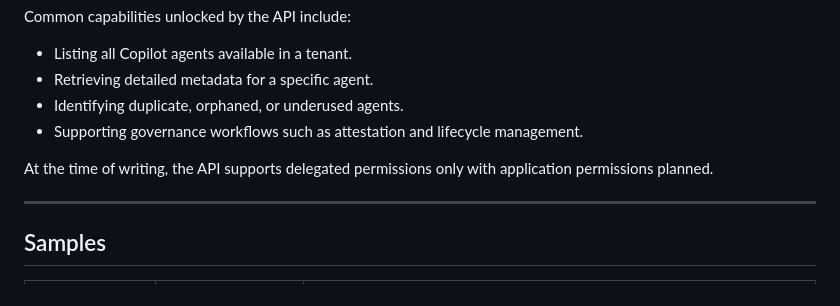
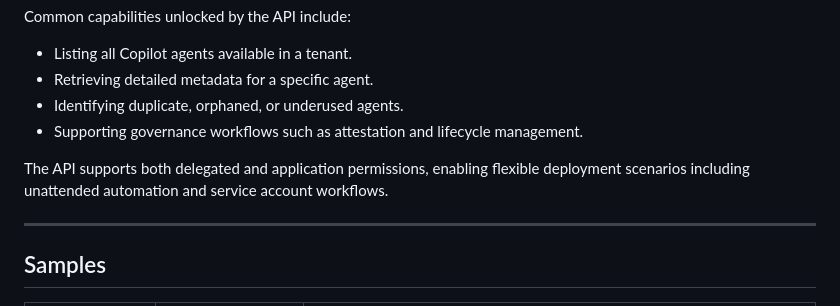
Before and after one commit to microsoft/copilot-agent-inventory-samples, a Markdown page: README.md, the part around the change. Rendered like a GitHub page.

Commit message:
Update README to reflect API support for app permissions
The Microsoft Graph Package Management API now supports both delegated and application permissions, enabling flexible deployment scenarios including unattended automation and service account workflows.

Co-authored-by: Copilot <223556219+Copilot@users.noreply.github.com>

```diff
--- a/README.md
+++ b/README.md
@@ -19,7 +19,7 @@ Common capabilities unlocked by the API include:
 - Identifying duplicate, orphaned, or underused agents.
 - Supporting governance workflows such as attestation and lifecycle management.
 
-At the time of writing, the API supports delegated permissions only with application permissions planned.
+The API supports both delegated and application permissions, enabling flexible deployment scenarios including unattended automation and service account workflows.
 
 ---
 
```
